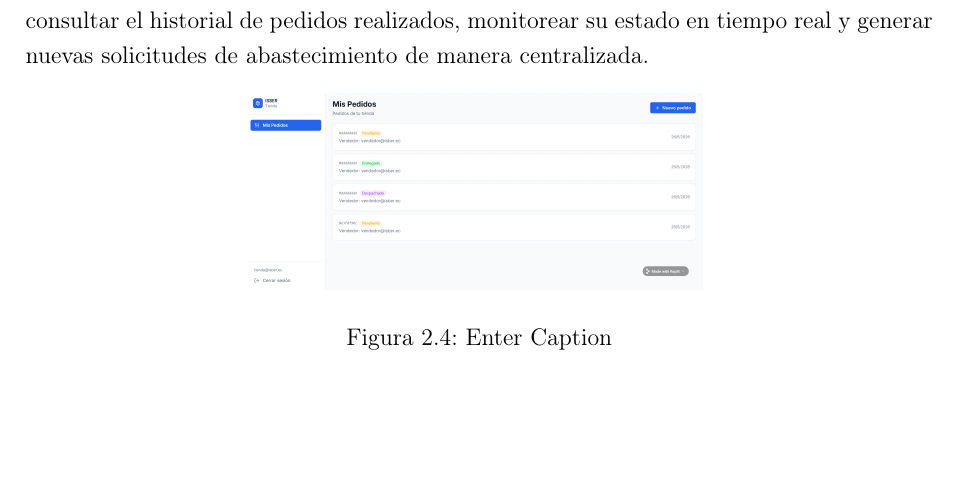
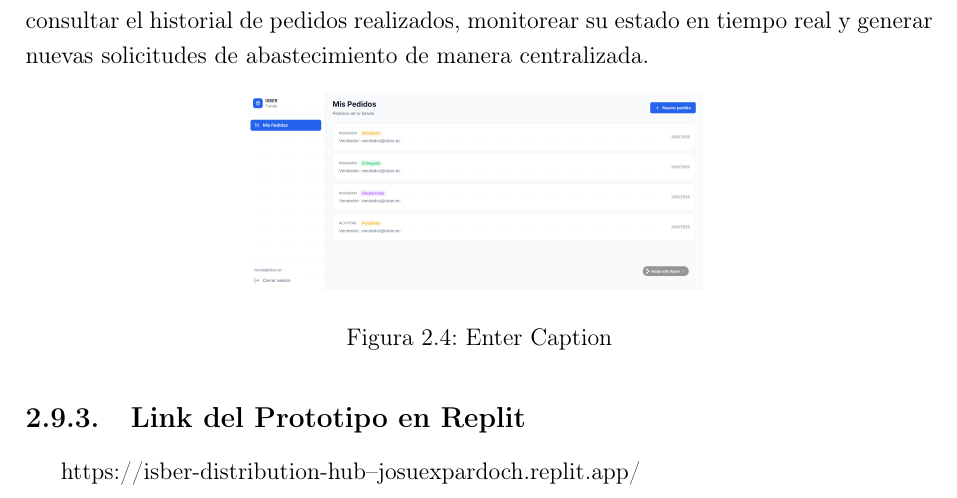
Before and after one commit to astalberto/proyecto-distribuidora, a LaTeX document (PRESENTACION-1BIM/main.tex): part of page 22 of 22, cut so that both start at the same text, the shorter picture padded with empty space. Compiled offline with pdfLaTeX.

Commit message:
Documento Final

```diff
--- a/PRESENTACION-1BIM/main.tex
+++ b/PRESENTACION-1BIM/main.tex
@@ -556,5 +556,6 @@ La Figura 2.4 presenta la interfaz de gestión de pedidos disponible para los pr
     \caption{Enter Caption}
     \label{fig:placeholder}
 \end{figure}
-
+\subsection{Link del Prototipo en Replit}
+https://isber-distribution-hub--josuexpardoch.replit.app/
 \end{document}
```
Also changed, not shown: PRESENTACION-1BIM/Análisis_Reto.pdf.
